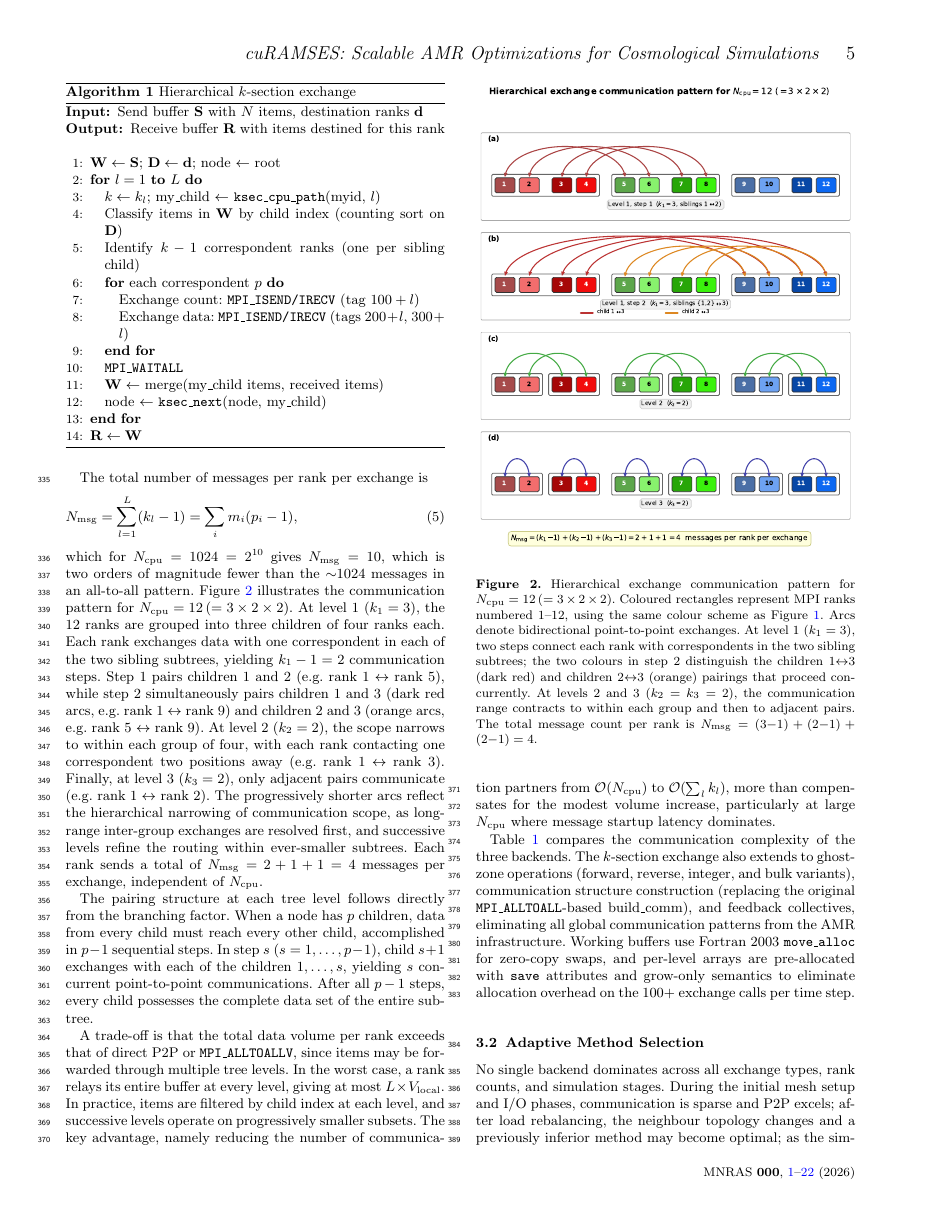
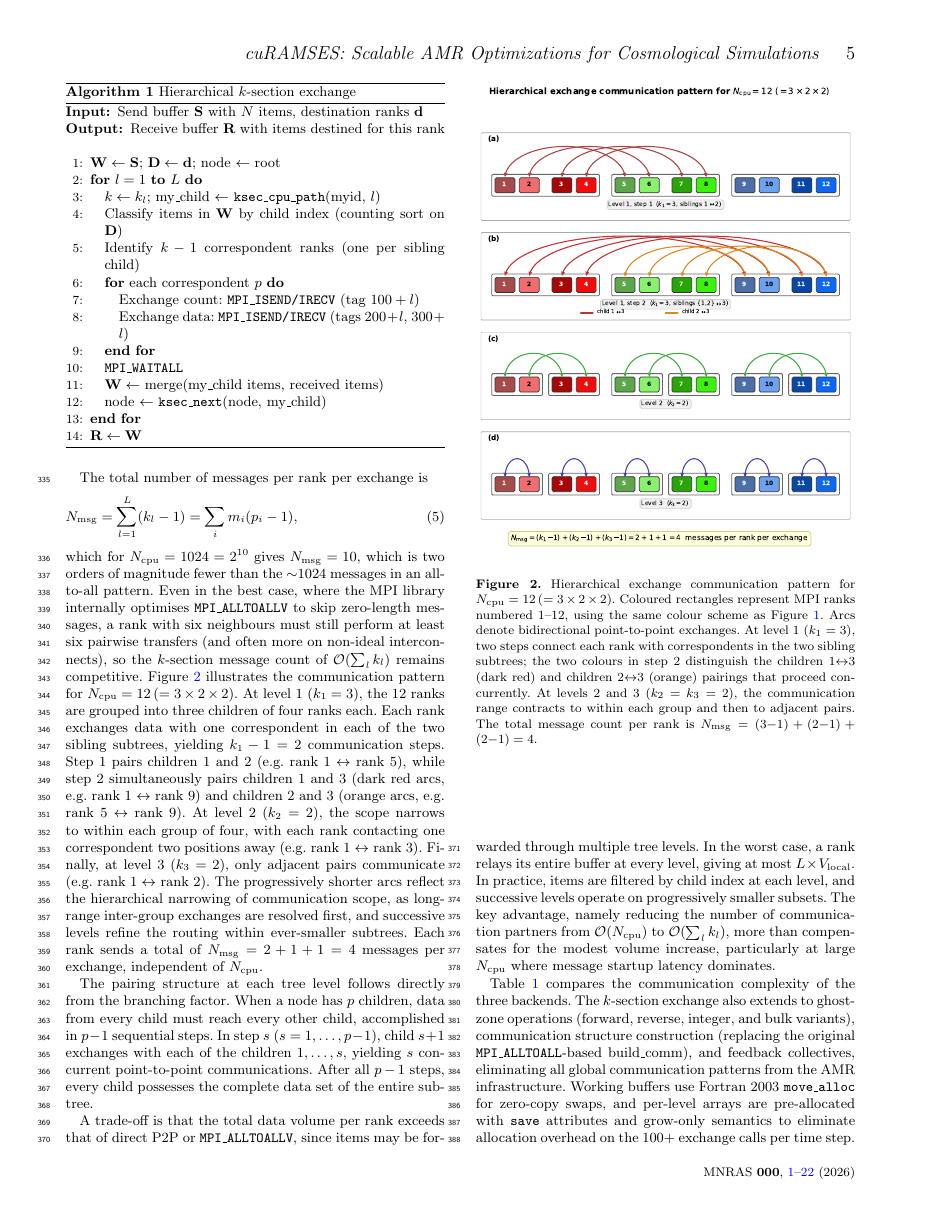
Before and after one commit to kjhan0606/cuRAMSES-kjhan, a LaTeX paper (misc/paper.tex): page 5 of 23. Compiled offline with pdfLaTeX; a LaTeX package or settings file that is missing is left out.

Commit message:
Add best-case ALLTOALLV comparison to k-section message count discussion
Co-Authored-By: Claude Opus 4.6 <noreply@anthropic.com>

```diff
--- a/misc/paper.tex
+++ b/misc/paper.tex
@@ -535,7 +535,11 @@ N_{\rm msg} = \sum_{l=1}^{L} (k_l - 1) = \sum_i m_i (p_i - 1),
 \end{equation}
 which for $\ncpu = 1024 = 2^{10}$ gives $N_{\rm msg} = 10$, which is two
 orders of magnitude fewer than the ${\sim}1024$ messages in an
-all-to-all pattern.
+all-to-all pattern. Even in the best case, where the MPI library
+internally optimises \code{MPI\_ALLTOALLV} to skip zero-length
+messages, a rank with six neighbours must still perform at least six
+pairwise transfers (and often more on non-ideal interconnects), so the
+\ksec\ message count of $\Olog{\sum_l k_l}$ remains competitive.
 Figure~\ref{fig:hier_exchange} illustrates the communication pattern
 for $\ncpu = 12\,(= 3 \times 2 \times 2)$. At level~1 ($k_1 = 3$),
 the 12 ranks are grouped into three children of four ranks each. Each
```
